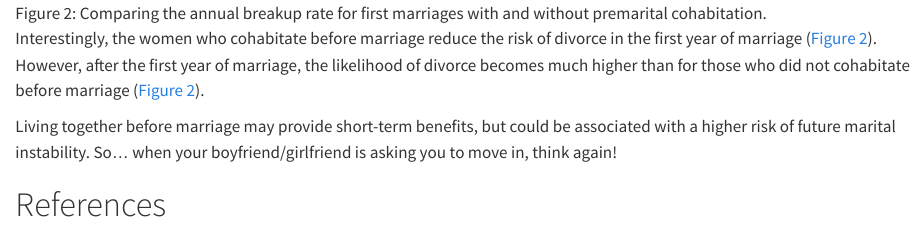
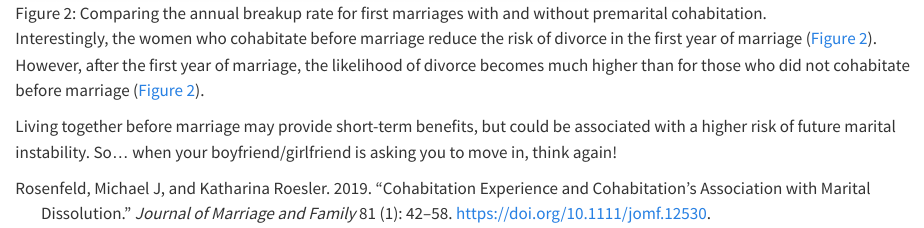
Before and after one commit to cynthiaagata/premarital-cohabitation-blog, a Quarto document (posts/542 Blog/blog.qmd): the page in a window 1100 px wide, from 3350 px down. Rendered offline with R 4.5, knitr and Pandoc in place of Quarto, with nearby package versions.

Commit message:
fixed references

```diff
--- a/posts/542 Blog/blog.qmd
+++ b/posts/542 Blog/blog.qmd
@@ -46,4 +46,5 @@ Interestingly, the women who cohabitate before marriage reduce the risk of divor
 
 Living together before marriage may provide short-term benefits, but could be associated with a higher risk of future marital instability. So... when your boyfriend/girlfriend is asking you to move in, think again!
 
-# References
+
+<span style="display:none">[@rosenfeld2019cohabitation]</span>
--- a/posts/542 Blog/references.bib
+++ b/posts/542 Blog/references.bib
@@ -6,5 +6,6 @@
   number={1},
   pages={42--58},
   year={2019},
-  publisher={Wiley Online Library}
+  publisher={Wiley Online Library},
+  doi={10.1111/jomf.12530}
 }
```
Also changed, not shown: 5 other files.
